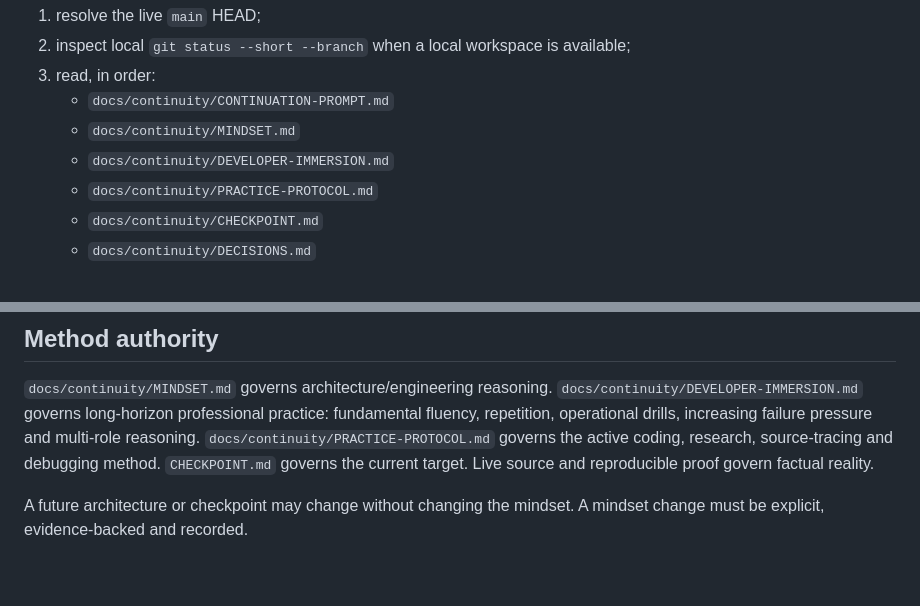
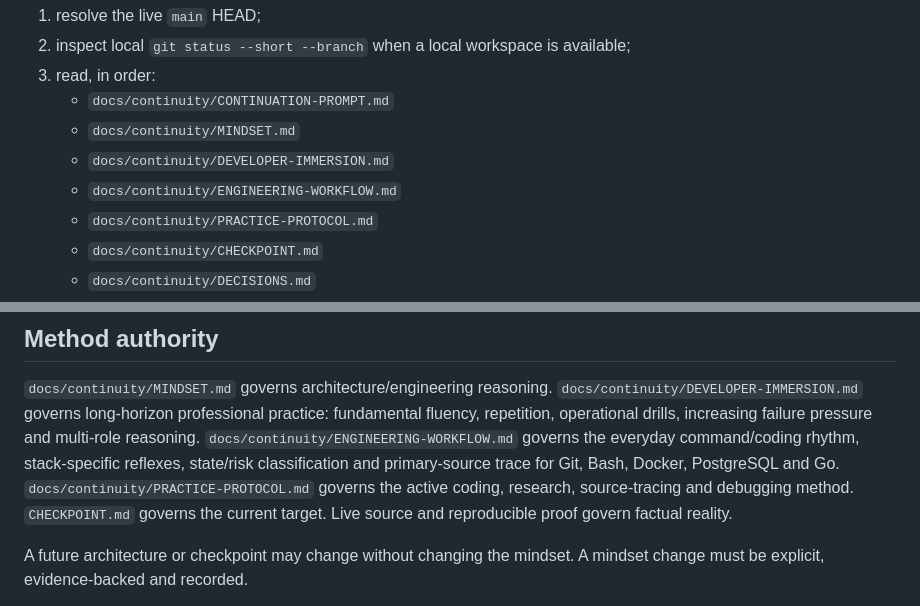
Before and after one commit to datvtph41107/bdspro, a Markdown page: docs/continuity/MASTER.md, 2 parts joined by grey strips. Drawn GitHub-style; blank space fills up the shorter version.

Commit message:
docs: make engineering workflow authoritative

```diff
--- a/docs/continuity/MASTER.md
+++ b/docs/continuity/MASTER.md
@@ -47,6 +47,7 @@ At the beginning of a fresh context:
    - `docs/continuity/CONTINUATION-PROMPT.md`
    - `docs/continuity/MINDSET.md`
    - `docs/continuity/DEVELOPER-IMMERSION.md`
+   - `docs/continuity/ENGINEERING-WORKFLOW.md`
    - `docs/continuity/PRACTICE-PROTOCOL.md`
    - `docs/continuity/CHECKPOINT.md`
    - `docs/continuity/DECISIONS.md`
@@ -77,6 +78,9 @@ At the beginning of a fresh context:
 `docs/continuity/DEVELOPER-IMMERSION.md` governs long-horizon professional
 practice: fundamental fluency, repetition, operational drills, increasing
 failure pressure and multi-role reasoning.
+`docs/continuity/ENGINEERING-WORKFLOW.md` governs the everyday command/coding
+rhythm, stack-specific reflexes, state/risk classification and primary-source
+trace for Git, Bash, Docker, PostgreSQL and Go.
 `docs/continuity/PRACTICE-PROTOCOL.md` governs the active coding, research,
 source-tracing and debugging method.
 `CHECKPOINT.md` governs the current target. Live source and reproducible proof
```
